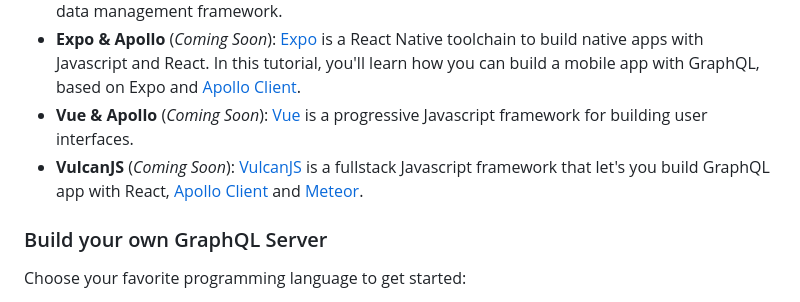
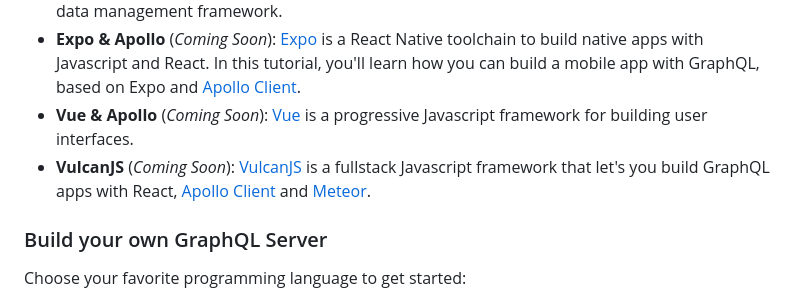
Before and after one commit to 779433246137396/Nyra-10, a Markdown page: content/choose.md, the part around the change. GitHub-like rendering.

```diff
--- a/content/choose.md
+++ b/content/choose.md
@@ -17,7 +17,7 @@ Here's an overview of the frontend tutorials we offer:
 - **React & Relay**: [Relay](https://facebook.github.io/relay/) is the GraphQL client that was developed by Facebook and is heavily optimized for performance. Using Relay requires an advanced understanding of GraphQL and React. Choose this tutorial to learn everything you need to know to get started with Facebook's data management framework.
 - **Expo & Apollo** (_Coming Soon_): [Expo](https://expo.io/) is a  React Native toolchain to build native apps with Javascript and React. In this tutorial, you'll learn how you can build a mobile app with GraphQL, based on Expo and [Apollo Client](http://dev.apollodata.com/).
 - **Vue & Apollo** (_Coming Soon_): [Vue](https://vuejs.org/) is a progressive Javascript framework for building user interfaces.
-- **VulcanJS** (_Coming Soon_): [VulcanJS](http://docs.vulcanjs.org/) is a fullstack Javascript framework that let's you build GraphQL app with React, [Apollo Client](http://dev.apollodata.com/) and [Meteor](http://meteor.com/).
+- **VulcanJS** (_Coming Soon_): [VulcanJS](http://docs.vulcanjs.org/) is a fullstack Javascript framework that let's you build GraphQL apps with React, [Apollo Client](http://dev.apollodata.com/) and [Meteor](http://meteor.com/).
 
 ### Build your own GraphQL Server
 
```
